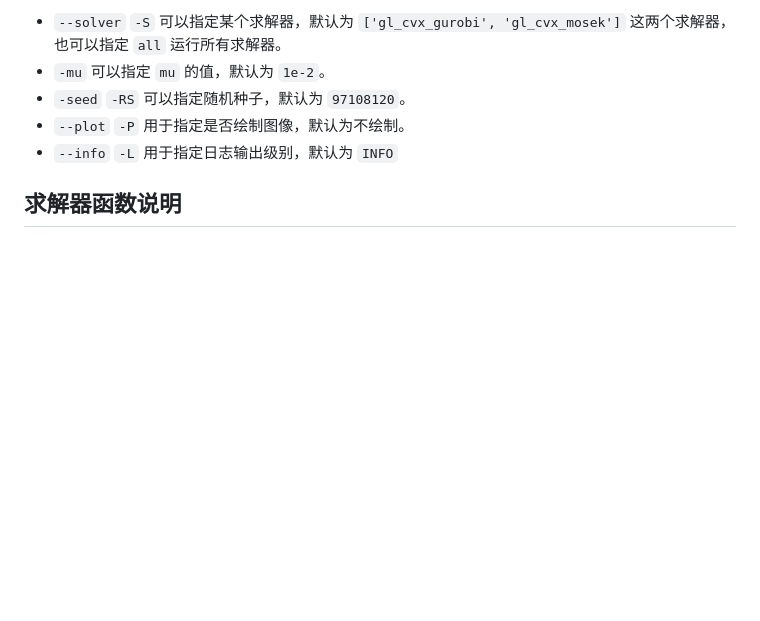
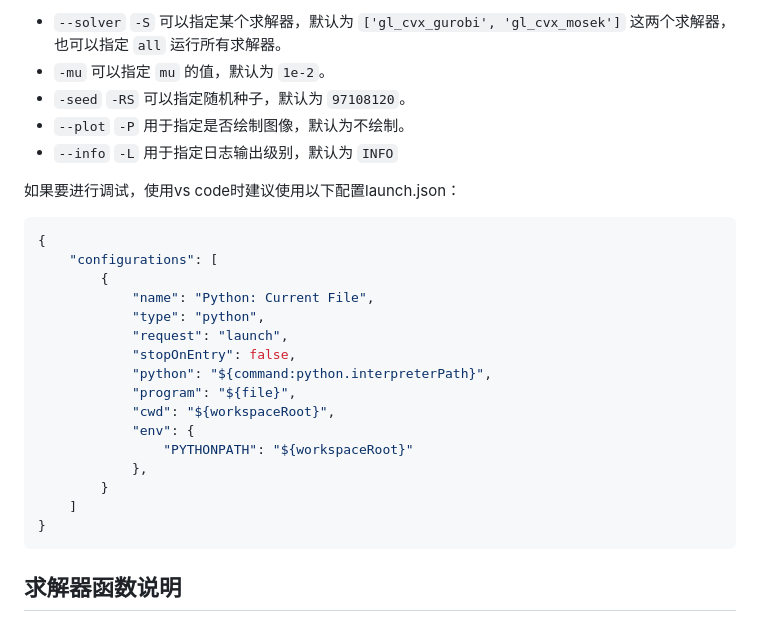
Before and after one commit to AkexStar/Algorithms-group-LASSO-problem, a Markdown page: README.md, the part around the change. Rendered like a GitHub page; blank space fills up the shorter version.

Commit message:
增加使用vs code调试的配置说明

````diff
--- a/README.md
+++ b/README.md
@@ -19,6 +19,27 @@ python Test_group_lasso.py -S all -P
 - `-seed` `-RS` 可以指定随机种子，默认为 `97108120`。
 - `--plot` `-P` 用于指定是否绘制图像，默认为不绘制。
 - `--info` `-L` 用于指定日志输出级别，默认为 `INFO`
+
+如果要进行调试，使用vs code时建议使用以下配置launch.json：
+
+```json
+{
+    "configurations": [
+        {
+            "name": "Python: Current File",
+            "type": "python",
+            "request": "launch",
+            "stopOnEntry": false,
+            "python": "${command:python.interpreterPath}",
+            "program": "${file}",
+            "cwd": "${workspaceRoot}",
+            "env": {
+                "PYTHONPATH": "${workspaceRoot}"
+            },
+        }
+    ]
+}
+```
 
 ## 求解器函数说明
 
````
